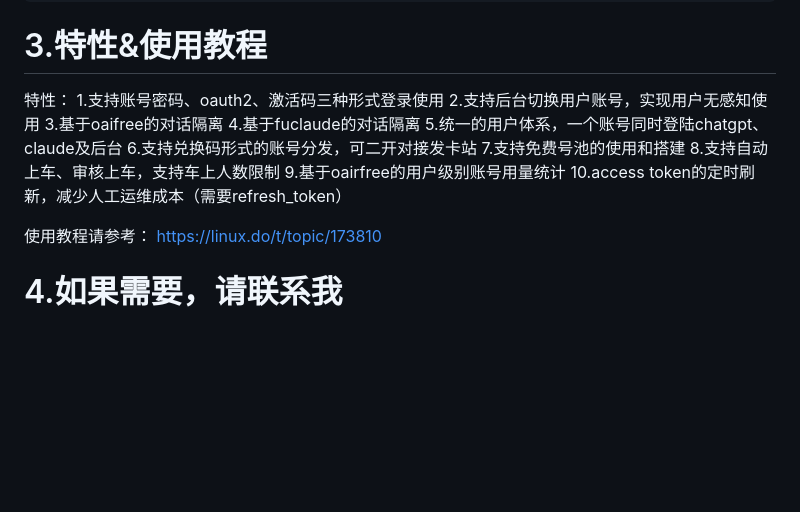
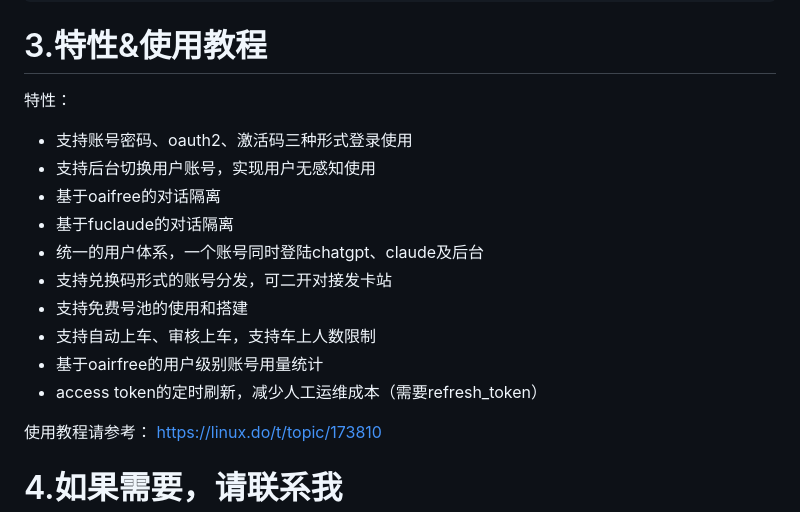
Before and after one commit to Kylsky/pandora-helper-with-linux-do-oauth, a Markdown page: README.md, the part around the change. GitHub-like rendering; blank space fills up the shorter version.

```diff
--- a/README.md
+++ b/README.md
@@ -55,16 +55,16 @@ docker run \
 
 # 3.特性&使用教程
 特性：
-1.支持账号密码、oauth2、激活码三种形式登录使用
-2.支持后台切换用户账号，实现用户无感知使用
-3.基于oaifree的对话隔离
-4.基于fuclaude的对话隔离
-5.统一的用户体系，一个账号同时登陆chatgpt、claude及后台
-6.支持兑换码形式的账号分发，可二开对接发卡站
-7.支持免费号池的使用和搭建
-8.支持自动上车、审核上车，支持车上人数限制
-9.基于oairfree的用户级别账号用量统计
-10.access token的定时刷新，减少人工运维成本（需要refresh_token）
+- 支持账号密码、oauth2、激活码三种形式登录使用
+- 支持后台切换用户账号，实现用户无感知使用
+- 基于oaifree的对话隔离
+- 基于fuclaude的对话隔离
+- 统一的用户体系，一个账号同时登陆chatgpt、claude及后台
+- 支持兑换码形式的账号分发，可二开对接发卡站
+- 支持免费号池的使用和搭建
+- 支持自动上车、审核上车，支持车上人数限制
+- 基于oairfree的用户级别账号用量统计
+- access token的定时刷新，减少人工运维成本（需要refresh_token）
 
 使用教程请参考： https://linux.do/t/topic/173810
 
```
